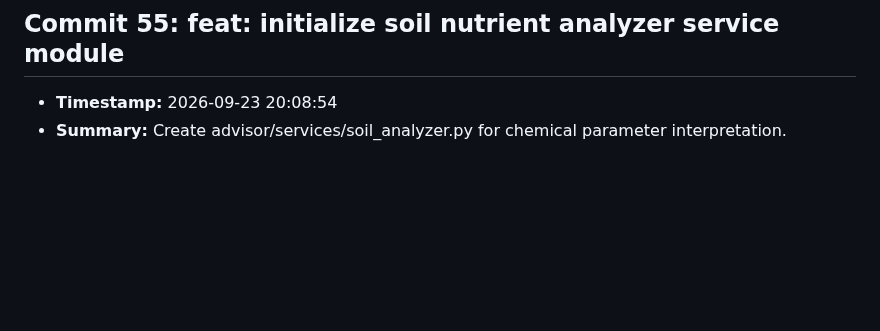
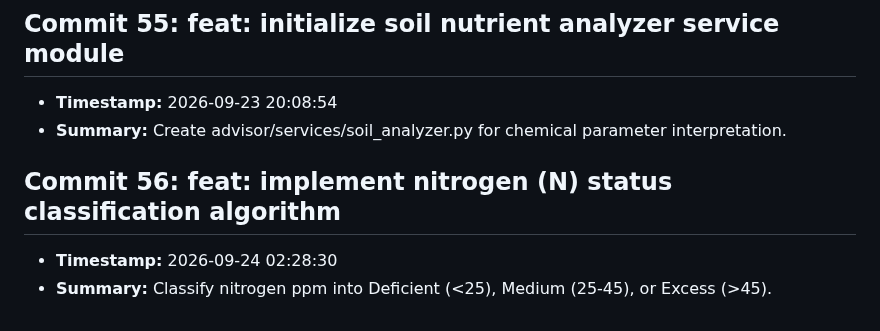
Before and after one commit to fatema-akter92/AgriXAI-An-Explainable-AI-Smart-Crop-Health-Soil-Advisory-System, a Markdown page: CHANGELOG.md, the part around the change. GitHub-like rendering; blank space fills up the shorter version.

Commit message:
feat: implement nitrogen (N) status classification algorithm

```diff
--- a/CHANGELOG.md
+++ b/CHANGELOG.md
@@ -221,3 +221,7 @@ All notable changes to the AgriXAI smart crop health advisor project.
 ## Commit 55: feat: initialize soil nutrient analyzer service module
 - **Timestamp:** 2026-09-23 20:08:54
 - **Summary:** Create advisor/services/soil_analyzer.py for chemical parameter interpretation.
+
+## Commit 56: feat: implement nitrogen (N) status classification algorithm
+- **Timestamp:** 2026-09-24 02:28:30
+- **Summary:** Classify nitrogen ppm into Deficient (<25), Medium (25-45), or Excess (>45).
```
Also changed, not shown: docs/DEV_LOG.md (+3 -0 lines).
